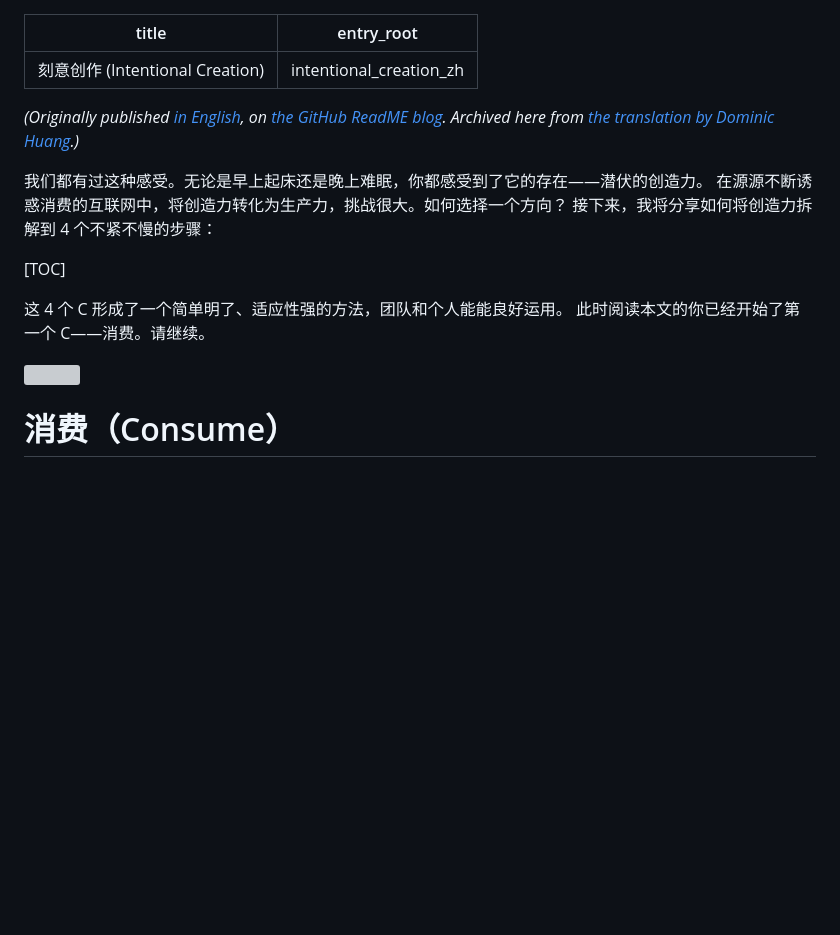
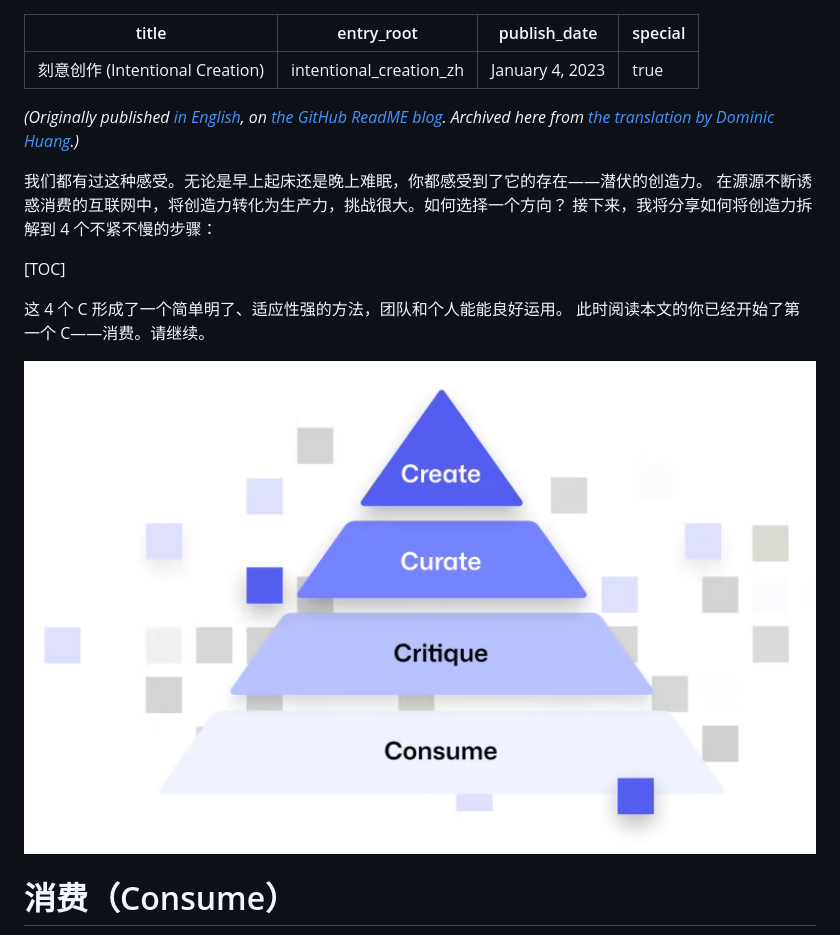
Before and after one commit to mahmoud/sedimental, a Markdown page: entries/intentional_creation_zh.md, the part around the change. GitHub-like rendering; pictures changed too: uploads/cccc_gh.png (added); blank space fills up the shorter version; grey boxes are pictures that could not be loaded.

```diff
--- a/entries/intentional_creation_zh.md
+++ b/entries/intentional_creation_zh.md
@@ -1,6 +1,8 @@
 ---
 title: 刻意创作 (Intentional Creation)
 entry_root: intentional_creation_zh
+publish_date: January 4, 2023
+special: true
 ---
 
 *(Originally published [in English](/intentional_creation.html), on [the GitHub ReadME blog](https://github.com/readme/guides/intentional-creation). Archived here from [the translation by Dominic Huang](https://dominich.notion.site/3fc11a85228a4df9bd69740d7ed90bbf).)*
@@ -14,7 +16,7 @@ entry_root: intentional_creation_zh
 这 4 个 C 形成了一个简单明了、适应性强的方法，团队和个人能能良好运用。
 此时阅读本文的你已经开始了第一个 C——消费。请继续。
 
-<img width="100%" src="/uploads/cccc_gh.avif" />
+<img width="100%" src="/uploads/cccc_gh.png" />
 
 # 消费（Consume）
 
```
Also changed, not shown: entries/intentional_creation.md (+10 -1 lines), 1 other file.
